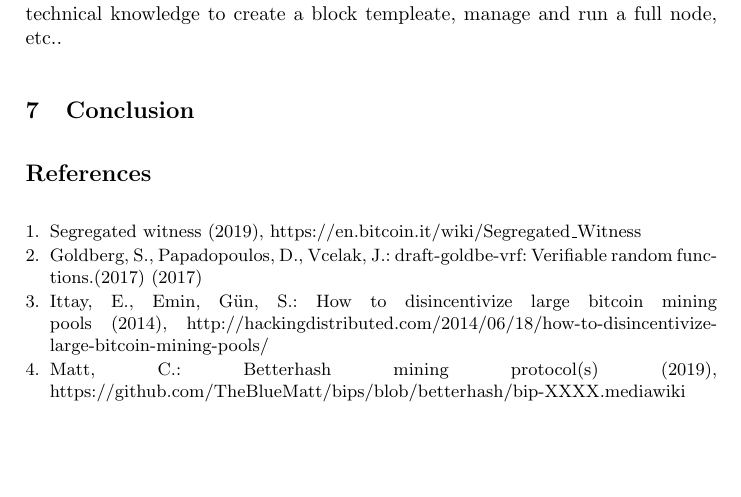
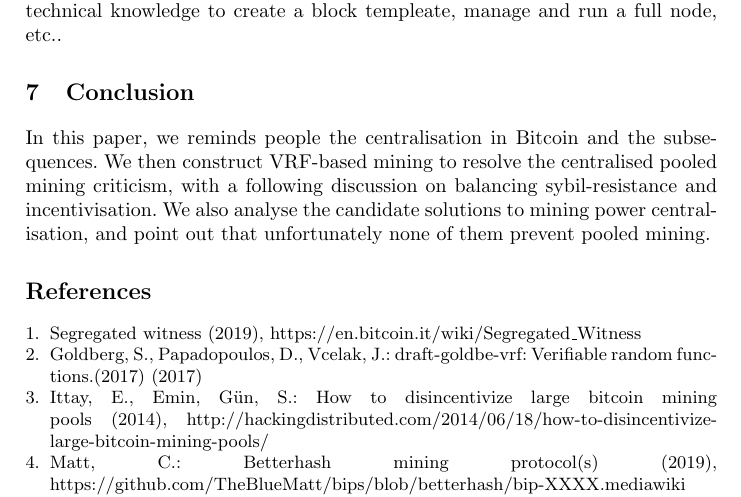
Before and after one commit to DEX-ware/vrf-mining, a LaTeX paper (paper/main.tex, which reads paper/sections/7conclusion.tex): part of page 7 of 8, cut so that both start at the same text, the shorter picture padded with empty space. Compiled offline with pdfLaTeX.

Commit message:
add conclusion

```diff
--- a/paper/sections/7conclusion.tex
+++ b/paper/sections/7conclusion.tex
@@ -1 +1,6 @@
 \section{Conclusion}
+
+In this paper, we reminds people the centralisation in Bitcoin and the subsequences.
+We then construct VRF-based mining to resolve the centralised pooled mining criticism,
+with a following discussion on balancing sybil-resistance and incentivisation.
+We also analyse the candidate solutions to mining power centralisation, and point out that unfortunately none of them prevent pooled mining.
```
